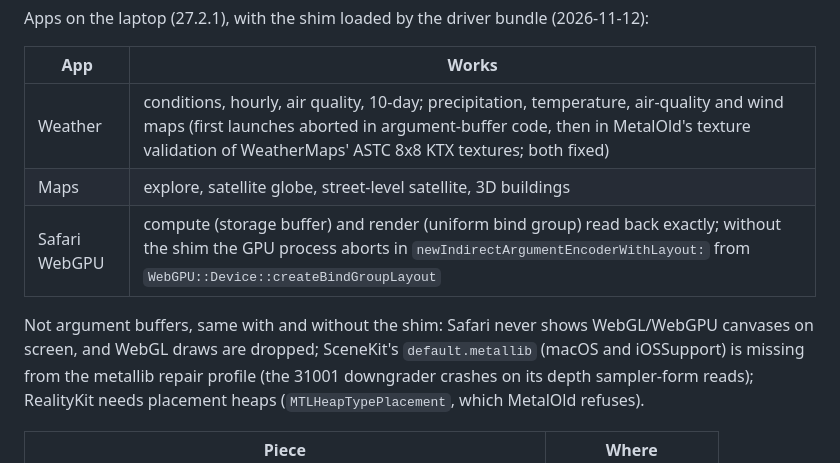
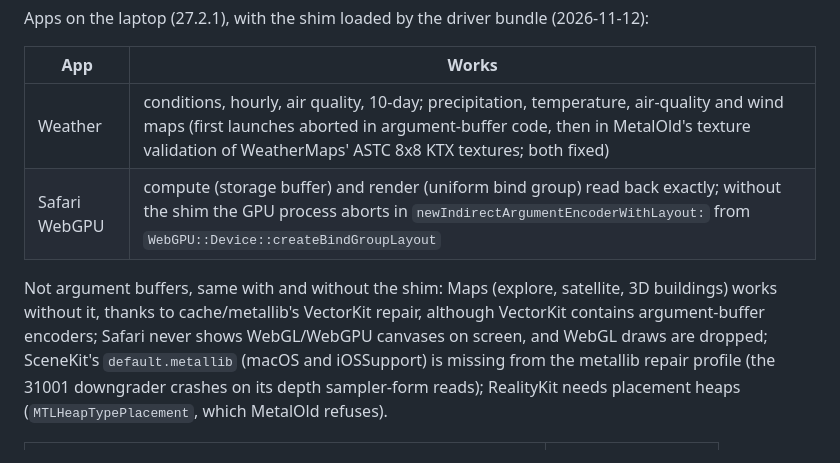
Before and after one commit to henriquejsza/hao-patcher, a Markdown page: tools/metal-argbuf/README.md, the part around the change. Drawn GitHub-style.

```diff
--- a/tools/metal-argbuf/README.md
+++ b/tools/metal-argbuf/README.md
@@ -22,10 +22,10 @@ Apps on the laptop (27.2.1), with the shim loaded by the driver bundle (2026-11-
 | App | Works |
 |---|---|
 | Weather | conditions, hourly, air quality, 10-day; precipitation, temperature, air-quality and wind maps (first launches aborted in argument-buffer code, then in MetalOld's texture validation of WeatherMaps' ASTC 8x8 KTX textures; both fixed) |
-| Maps | explore, satellite globe, street-level satellite, 3D buildings |
 | Safari WebGPU | compute (storage buffer) and render (uniform bind group) read back exactly; without the shim the GPU process aborts in `newIndirectArgumentEncoderWithLayout:` from `WebGPU::Device::createBindGroupLayout` |
 
-Not argument buffers, same with and without the shim: Safari never shows WebGL/WebGPU canvases on screen, and
+Not argument buffers, same with and without the shim: Maps (explore, satellite, 3D buildings) works without it,
+thanks to cache/metallib's VectorKit repair, although VectorKit contains argument-buffer encoders; Safari never shows WebGL/WebGPU canvases on screen, and
 WebGL draws are dropped; SceneKit's `default.metallib` (macOS and iOSSupport) is missing from the metallib repair
 profile (the 31001 downgrader crashes on its depth sampler-form reads); RealityKit needs placement heaps
 (`MTLHeapTypePlacement`, which MetalOld refuses).
```
Also changed, not shown: README.md (+9 -5 lines), docs/gallery.md (+11 -3 lines), docs/images/gallery/scenekit.jpg (added).
